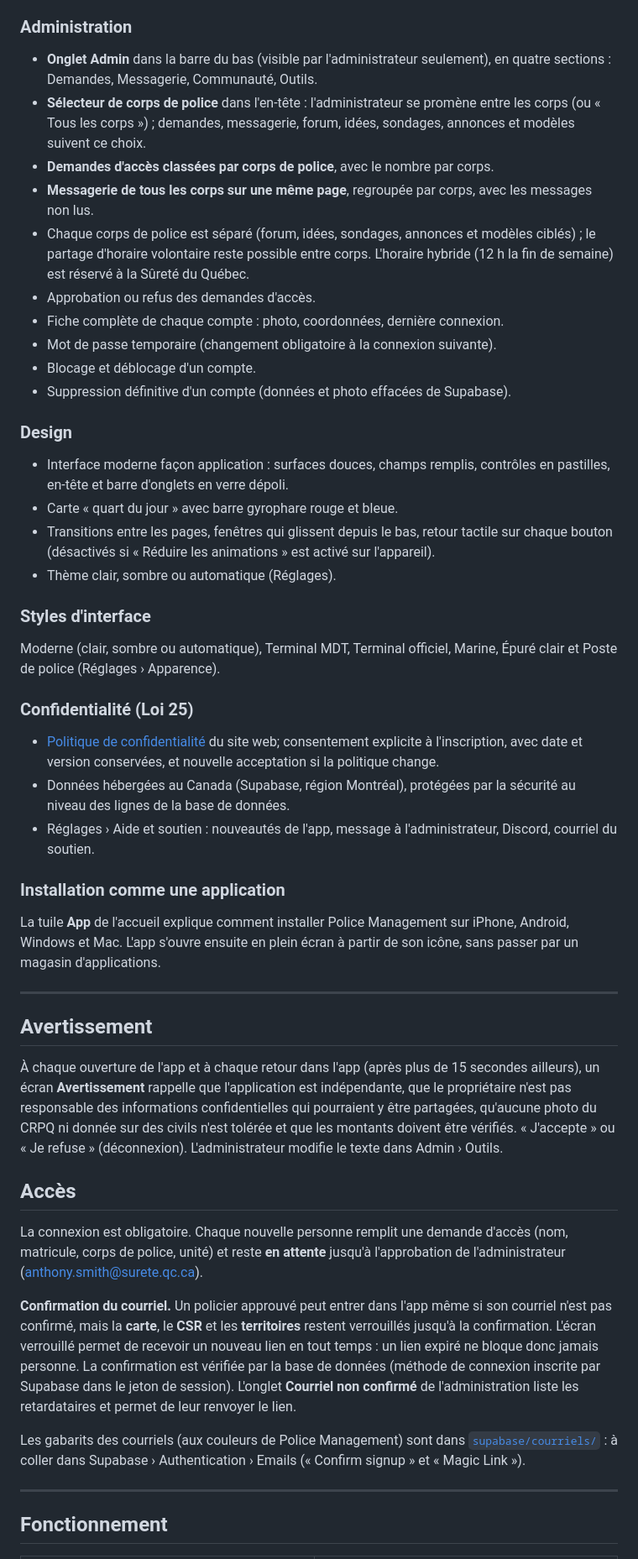
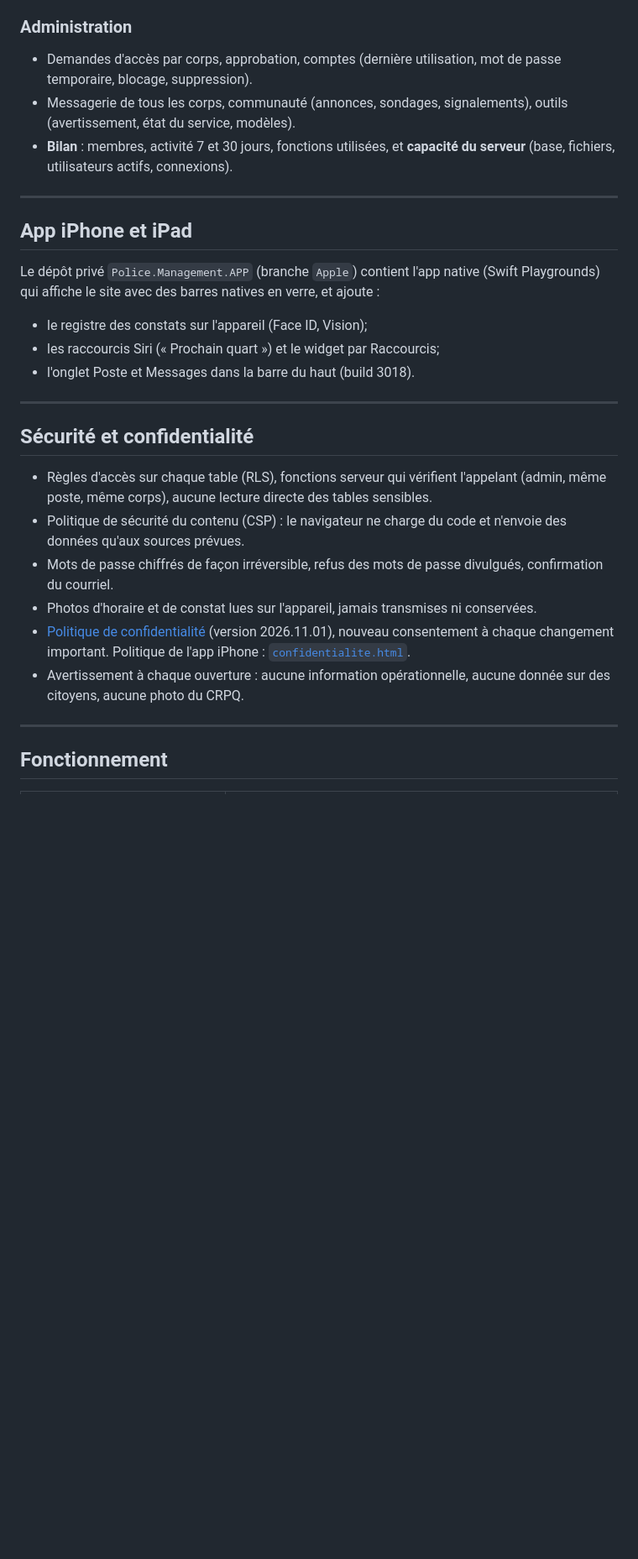
Before and after one commit to asmqc/Police-Management, a Markdown page: README.md, the part around one of its changes. Shown at 84% size. Rendered like a GitHub page; blank space fills up the shorter version.

```diff
--- a/README.md
+++ b/README.md
@@ -91,46 +97,28 @@ Les visiteurs non connectés voient le **site officiel** de Police Management (p
 
 ### Administration
-- **Onglet Admin** dans la barre du bas (visible par l'administrateur seulement), en quatre sections : Demandes, Messagerie, Communauté, Outils.
-- **Sélecteur de corps de police** dans l'en-tête : l'administrateur se promène entre les corps (ou « Tous les corps ») ; demandes, messagerie, forum, idées, sondages, annonces et modèles suivent ce choix.
-- **Demandes d'accès classées par corps de police**, avec le nombre par corps.
-- **Messagerie de tous les corps sur une même page**, regroupée par corps, avec les messages non lus.
-- Chaque corps de police est séparé (forum, idées, sondages, annonces et modèles ciblés) ; le partage d'horaire volontaire reste possible entre corps. L'horaire hybride (12 h la fin de semaine) est réservé à la Sûreté du Québec.
-- Approbation ou refus des demandes d'accès.
-- Fiche complète de chaque compte : photo, coordonnées, dernière connexion.
-- Mot de passe temporaire (changement obligatoire à la connexion suivante).
-- Blocage et déblocage d'un compte.
-- Suppression définitive d'un compte (données et photo effacées de Supabase).
-
-### Design
-- Interface moderne façon application : surfaces douces, champs remplis, contrôles en pastilles, en-tête et barre d'onglets en verre dépoli.
-- Carte « quart du jour » avec barre gyrophare rouge et bleue.
-- Transitions entre les pages, fenêtres qui glissent depuis le bas, retour tactile sur chaque bouton (désactivés si « Réduire les animations » est activé sur l'appareil).
-- Thème clair, sombre ou automatique (Réglages).
-
-### Styles d'interface
-Moderne (clair, sombre ou automatique), Terminal MDT, Terminal officiel, Marine, Épuré clair et Poste de police (Réglages › Apparence).
-
-### Confidentialité (Loi 25)
-- [Politique de confidentialité](politique.html) du site web; consentement explicite à l'inscription, avec date et version conservées, et nouvelle acceptation si la politique change.
-- Données hébergées au Canada (Supabase, région Montréal), protégées par la sécurité au niveau des lignes de la base de données.
-- Réglages › Aide et soutien : nouveautés de l'app, message à l'administrateur, Discord, courriel du soutien.
-
-### Installation comme une application
-La tuile **App** de l'accueil explique comment installer Police Management sur iPhone, Android, Windows et Mac. L'app s'ouvre ensuite en plein écran à partir de son icône, sans passer par un magasin d'applications.
+- Demandes d'accès par corps, approbation, comptes (dernière utilisation, mot de passe temporaire, blocage, suppression).
+- Messagerie de tous les corps, communauté (annonces, sondages, signalements), outils (avertissement, état du service, modèles).
+- **Bilan** : membres, activité 7 et 30 jours, fonctions utilisées, et **capacité du serveur** (base, fichiers, utilisateurs actifs, connexions).
 
 ---
 
-## Avertissement
+## App iPhone et iPad
 
-À chaque ouverture de l'app et à chaque retour dans l'app (après plus de 15 secondes ailleurs), un écran **Avertissement** rappelle que l'application est indépendante, que le propriétaire n'est pas responsable des informations confidentielles qui pourraient y être partagées, qu'aucune photo du CRPQ ni donnée sur des civils n'est tolérée et que les montants doivent être vérifiés. « J'accepte » ou « Je refuse » (déconnexion). L'administrateur modifie le texte dans Admin › Outils.
+Le dépôt privé `Police.Management.APP` (branche `Apple`) contient l'app native (Swift Playgrounds) qui affiche le site avec des barres natives en verre, et ajoute :
+- le registre des constats sur l'appareil (Face ID, Vision);
+- les raccourcis Siri (« Prochain quart ») et le widget par Raccourcis;
+- l'onglet Poste et Messages dans la barre du haut (build 3018).
 
-## Accès
+---
 
-La connexion est obligatoire. Chaque nouvelle personne remplit une demande d'accès (nom, matricule, corps de police, unité) et reste **en attente** jusqu'à l'approbation de l'administrateur (anthony.smith@surete.qc.ca).
+## Sécurité et confidentialité
 
-**Confirmation du courriel.** Un policier approuvé peut entrer dans l'app même si son courriel n'est pas confirmé, mais la **carte**, le **CSR** et les **territoires** restent verrouillés jusqu'à la confirmation. L'écran verrouillé permet de recevoir un nouveau lien en tout temps : un lien expiré ne bloque donc jamais personne. La confirmation est vérifiée par la base de données (méthode de connexion inscrite par Supabase dans le jeton de session). L'onglet **Courriel non confirmé** de l'administration liste les retardataires et permet de leur renvoyer le lien.
-
-Les gabarits des courriels (aux couleurs de Police Management) sont dans [`supabase/courriels/`](supabase/courriels/) : à coller dans Supabase › Authentication › Emails (« Confirm signup » et « Magic Link »).
+- Règles d'accès sur chaque table (RLS), fonctions serveur qui vérifient l'appelant (admin, même poste, même corps), aucune lecture directe des tables sensibles.
+- Politique de sécurité du contenu (CSP) : le navigateur ne charge du code et n'envoie des données qu'aux sources prévues.
+- Mots de passe chiffrés de façon irréversible, refus des mots de passe divulgués, confirmation du courriel.
+- Photos d'horaire et de constat lues sur l'appareil, jamais transmises ni conservées.
+- [Politique de confidentialité](politique.html) (version 2026.11.01), nouveau consentement à chaque changement important. Politique de l'app iPhone : [`confidentialite.html`](confidentialite.html).
+- Avertissement à chaque ouverture : aucune information opérationnelle, aucune donnée sur des citoyens, aucune photo du CRPQ.
 
 ---
 
```
Also changed, not shown: other parts of README.md (+92 -86 lines).
